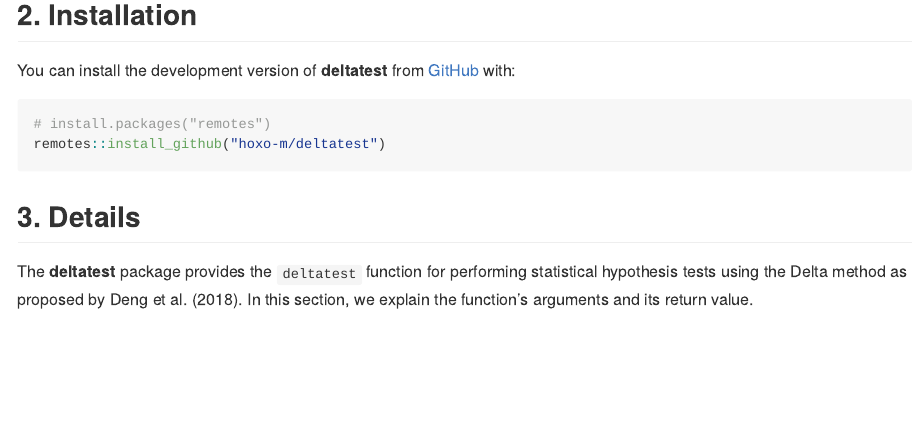
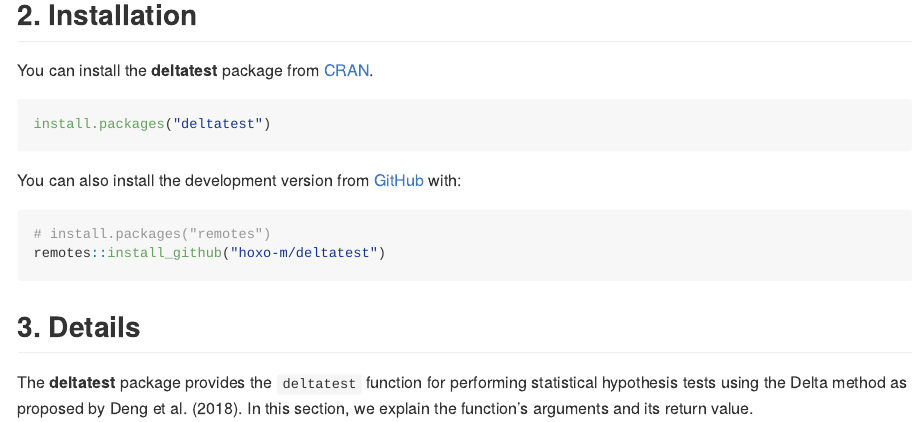
Before and after one commit to hoxo-m/deltatest, an R Markdown document (README.Rmd): the page in a window 1100 px wide, from 2320 px down. Rendered offline with R 4.5, knitr and Pandoc, with nearby package versions; some code elsewhere in the file could not run offline; badge pictures from the web are left out.

Commit message:
Update (aspirational) install instructions in README

````diff
--- a/README.Rmd
+++ b/README.Rmd
@@ -108,7 +108,13 @@ ggplot(df, aes(p, prop)) +
 
 ## 2. Installation
 
-You can install the development version of **deltatest** from [GitHub](https://github.com/) with:
+You can install the **deltatest** package from [CRAN](https://cran.r-project.org/package=deltatest).
+
+```{r install_cran, eval=FALSE}
+install.packages("deltatest")
+```
+
+You can also install the development version from [GitHub](https://github.com/) with:
 
 ```{r install_github, eval=FALSE}
 # install.packages("remotes")
````
